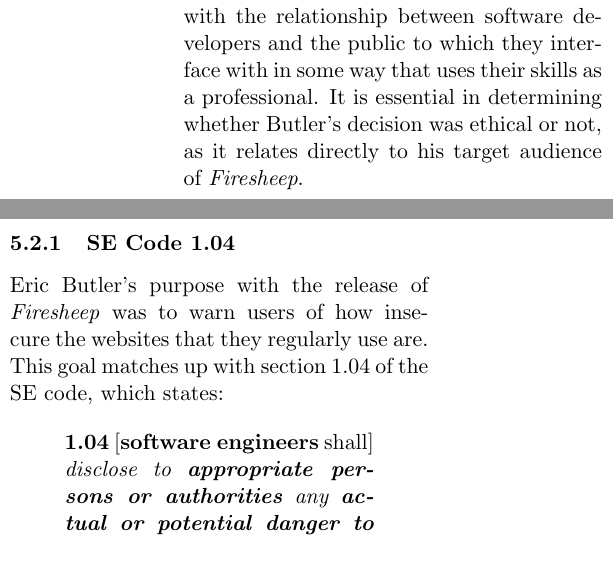
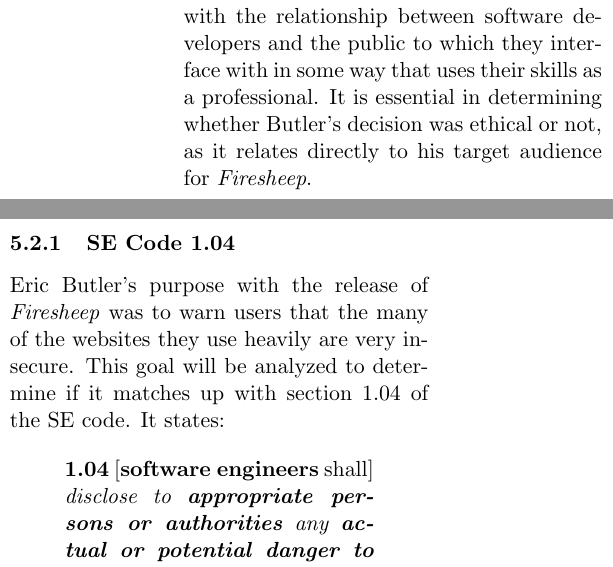
Before and after one commit to mportiz08/cpe300-termpaper, a LaTeX paper (termpaper.tex): two parts of the columns of page 7 of 17, joined at a grey line, cut so that both start at the same text. Compiled offline with pdfLaTeX.

Commit message:
cleaned up beginning of 1.04

```diff
--- a/termpaper.tex
+++ b/termpaper.tex
@@ -122,10 +122,10 @@ This paper will focus on using the ACM and IEEE-CS approved \emph{Software Engin
 I believe that this code of ethics is directly applicable to the case of \emph{Firesheep}. \emph{Firesheep} is an "addon" to the popular web browsing software system Firefox \cite{codebutler_main}, and Eric Butler is the person who developed it. This means that Butler matches the SE code's definition of a software developer, and he should therefore be held accountable to its principles. The specific principles "Public", "Judgment", and "Professions" have been chosen as a means of best analyzing Butler's decision to release \emph{Firesheep}.
 
 \subsection{Public Principle}
-The "Public Principle" of the SE code is the first code section in the document and deals with the relationship between software developers and the public to which they interface with in some way that uses their skills as a professional. It is essential in determining whether Butler's decision was ethical or not, as it relates directly to his target audience of \emph{Firesheep}.
+The "Public Principle" of the SE code is the first code section in the document and deals with the relationship between software developers and the public to which they interface with in some way that uses their skills as a professional. It is essential in determining whether Butler's decision was ethical or not, as it relates directly to his target audience for \emph{Firesheep}.
 
 \subsubsection{SE Code 1.04}
-Eric Butler's purpose with the release of \emph{Firesheep} was to warn users of how insecure the websites that they regularly use are. This goal matches up with section 1.04 of the SE code, which states:
+Eric Butler's purpose with the release of \emph{Firesheep} was to warn users that the many of the websites they use heavily are very insecure. This goal will be analyzed to determine if it matches up with section 1.04 of the SE code. It states:
 
 \begin{quote}
   \textbf{1.04} [\textbf{software engineers} shall] \emph{disclose to \textbf{appropriate persons or authorities} any \textbf{actual or potential danger to the user, the public, or the environment}, that they reasonably believe to be associated with \textbf{software or related documents}.} \cite{se_code}
```
